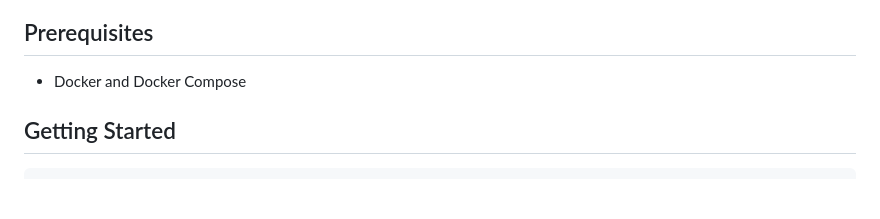
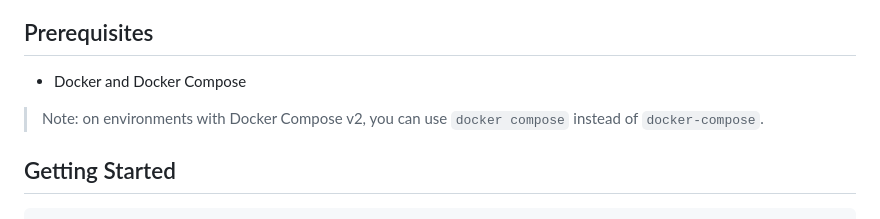
Before and after one commit to estefanoquiriconi/task-manager, a Markdown page: README.md, the part around the change. Rendered like a GitHub page; blank space fills up the shorter version.

Commit message:
docs: update README to include note on using docker compose with Docker Compose v2

```diff
--- a/README.md
+++ b/README.md
@@ -15,6 +15,8 @@ Fullstack task management application with complete CRUD, priorities, and tags.
 ## Prerequisites
 
 - Docker and Docker Compose
+
+> Note: on environments with Docker Compose v2, you can use `docker compose` instead of `docker-compose`.
 
 ## Getting Started
 
```
